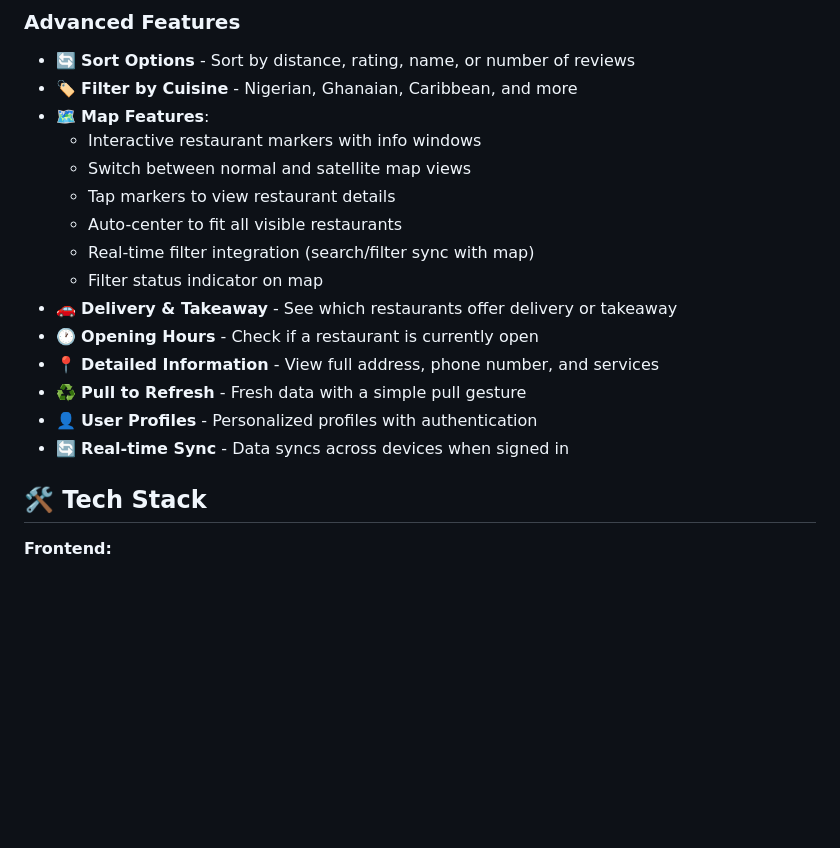
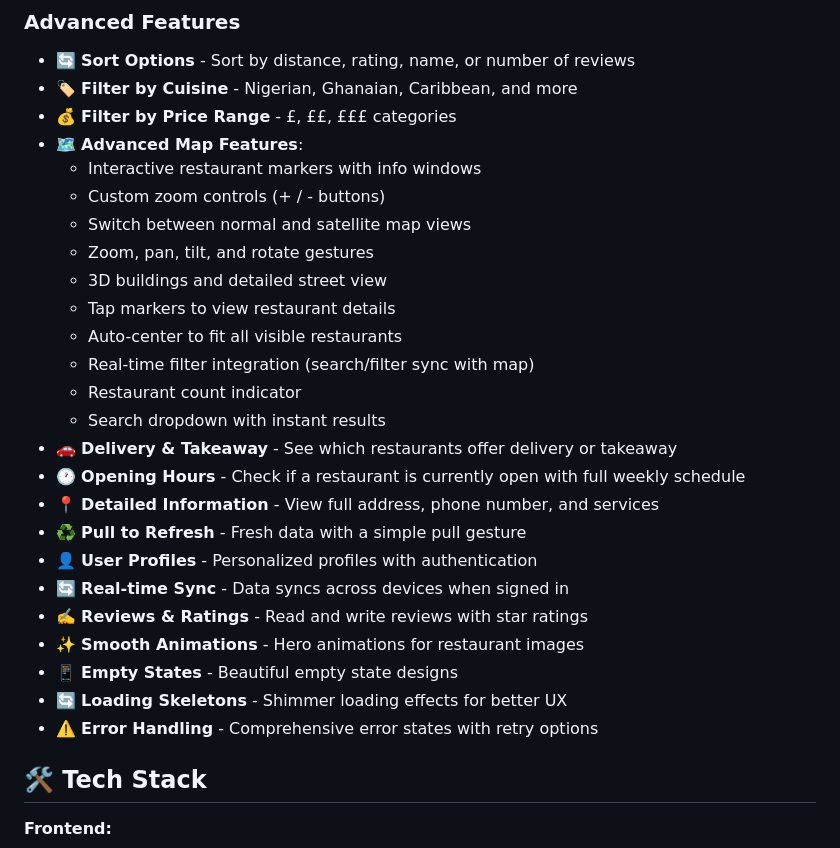
Before and after one commit to gbolahan507/naija-food-finder-uk, a Markdown page: README.md, the part around one of its changes. Rendered like a GitHub page; blank space fills up the shorter version.

```diff
--- a/README.md
+++ b/README.md
@@ -25,19 +25,29 @@ Naija Food Finder UK is a mobile application built with Flutter that helps the N
 ### Advanced Features
 - 🔄 **Sort Options** - Sort by distance, rating, name, or number of reviews
 - 🏷️ **Filter by Cuisine** - Nigerian, Ghanaian, Caribbean, and more
-- 🗺️ **Map Features**:
+- 💰 **Filter by Price Range** - £, ££, £££ categories
+- 🗺️ **Advanced Map Features**:
   - Interactive restaurant markers with info windows
+  - Custom zoom controls (+ / - buttons)
   - Switch between normal and satellite map views
+  - Zoom, pan, tilt, and rotate gestures
+  - 3D buildings and detailed street view
   - Tap markers to view restaurant details
   - Auto-center to fit all visible restaurants
   - Real-time filter integration (search/filter sync with map)
-  - Filter status indicator on map
+  - Restaurant count indicator
+  - Search dropdown with instant results
 - 🚗 **Delivery & Takeaway** - See which restaurants offer delivery or takeaway
-- 🕐 **Opening Hours** - Check if a restaurant is currently open
+- 🕐 **Opening Hours** - Check if a restaurant is currently open with full weekly schedule
 - 📍 **Detailed Information** - View full address, phone number, and services
 - ♻️ **Pull to Refresh** - Fresh data with a simple pull gesture
 - 👤 **User Profiles** - Personalized profiles with authentication
 - 🔄 **Real-time Sync** - Data syncs across devices when signed in
+- ✍️ **Reviews & Ratings** - Read and write reviews with star ratings
+- ✨ **Smooth Animations** - Hero animations for restaurant images
+- 📱 **Empty States** - Beautiful empty state designs
+- 🔄 **Loading Skeletons** - Shimmer loading effects for better UX
+- ⚠️ **Error Handling** - Comprehensive error states with retry options
 
 ## 🛠️ Tech Stack
 
```
Also changed, not shown: other parts of README.md (+30 -19 lines).
